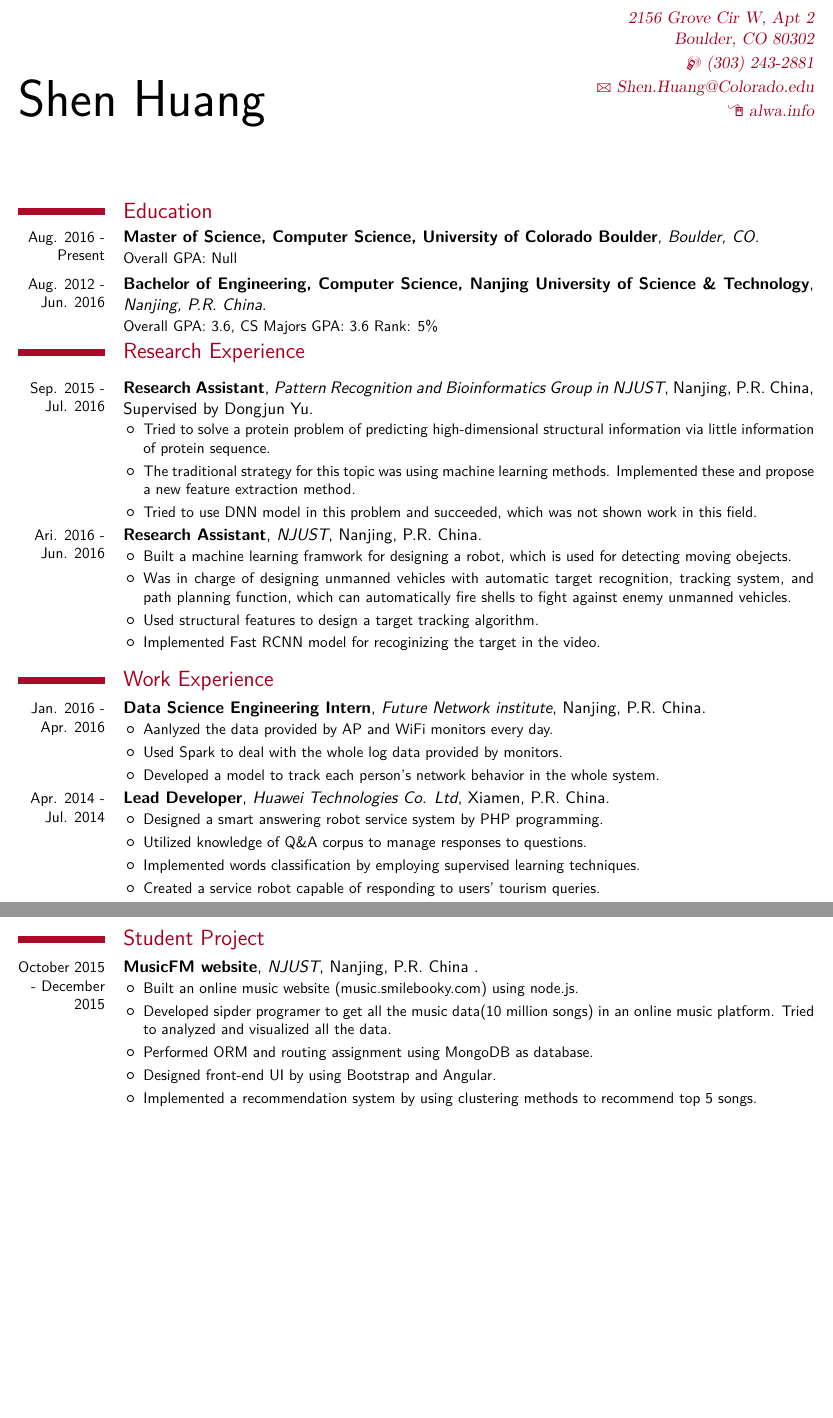
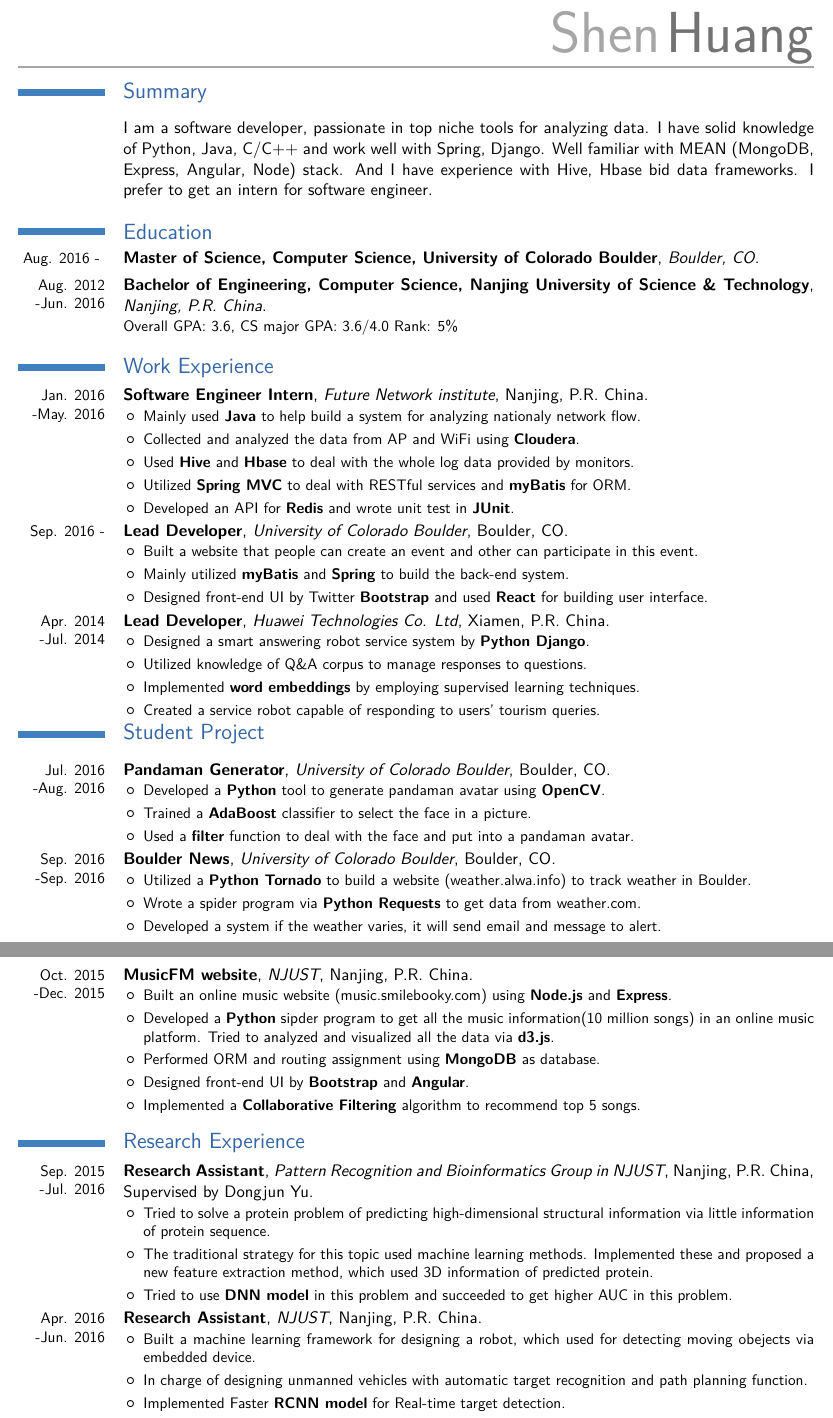
Before and after one commit to LichAmnesia/Resume, a LaTeX CV (Lich-resume.tex, which reads moderncv.cls, moderncvthemecasual.sty): two parts of pages 1 and 2 of 2, joined at a grey line, cut at the place of the change, the shorter picture padded with empty space. Compiled offline with XeLaTeX; a missing font is replaced by an installed copy or a similar font.

Commit message:
Update my resume theme

```diff
--- a/Lich-resume.tex
+++ b/Lich-resume.tex
@@ -11,7 +11,7 @@
 \documentclass[11pt,letterpaper,final]{moderncv}
 \usepackage{fontspec}
 
-\moderncvtheme[darkred]{classic}
+\moderncvtheme[darkred]{casual}
 
 % DOCUMENT LAYOUT
 \usepackage[scale=0.85]{geometry}
@@ -43,6 +43,7 @@
 \mobile{(303) 243-2881}
 \email{Shen.Huang@Colorado.edu}
 \homepage{alwa.info}
+\extrainfo{https://github.com/LichAmnesia}
 
 \title{Shen Huang's Resume}
 
@@ -55,32 +56,17 @@
 \begin{document}
 
 \maketitle
+\section{Summary}
+% \cventry{}{}{}{Enthusiastic in data science in and learn fast}{Want to get an intern of Software Engineer}{}
+\cvline{}{I am a software developer, passionate in top niche tools for analyzing data. I have solid knowledge of Python, Java, C/C++ and work well with Spring, Django. Well familiar with MEAN (MongoDB, Express, Angular, Node) stack. And I have experience with Hive, Hbase bid data frameworks. I prefer to get an intern for software engineer.}
 
 \section{Education}
-\cventry{Aug. 2016 - Present}{Master of Science, Computer Science,  University of Colorado Boulder}{Boulder, CO}{}{}{Overall GPA: Null} % Overall GPA: 3.949}{CSC \& MA Majors GPA: 4.0
-\cventry{Aug. 2012 - Jun. 2016}{Bachelor of Engineering, Computer Science, Nanjing University of Science \& Technology}{Nanjing, P.R. China}{}{}{Overall GPA: 3.6, CS Majors GPA: 3.6 Rank: 5\%} % Overall GPA: 3.949}{CSC \& MA Majors GPA: 4.0
-\section{Research Experience}
-  % Bioinformatics 研究
-  \cventry{Sep. 2015 - Jul. 2016}{Research Assistant}{Pattern Recognition and Bioinformatics Group in NJUST}{Nanjing, P.R. China}{Supervised by Dongjun Yu}{
-    \begin{itemize}
-      \item Tried to solve a protein problem of predicting high-dimensional structural information via little information of protein sequence.
-      \item The traditional strategy for this topic was using machine learning methods. Implemented these and propose a new feature extraction method.
-      \item Tried to use DNN model in this problem and succeeded, which was not shown work in this field.
-    \end{itemize}
-  }
-  % RM 视觉比赛
-  \cventry{Ari. 2016 - Jun. 2016}{Research Assistant}{NJUST}{Nanjing, P.R. China}{}{
-    \begin{itemize}
-      \item Built a machine learning framwork for designing a robot, which is used for detecting moving obejects.
-      \item Was in charge of designing unmanned vehicles with automatic target recognition, tracking system, and path planning function, which can automatically fire shells to fight against enemy unmanned vehicles.
-      \item Used structural features to design a target tracking algorithm.
-      \item Implemented Fast RCNN model for recoginizing the target in the video.
-    \end{itemize}
-  }
+\cventry{Aug. 2016 - }{Master of Science, Computer Science, University of Colorado Boulder}{Boulder, CO}{}{}{} % Overall GPA: 3.949}{CSC \& MA Majors GPA: 4.0
+\cventry{Aug. 2012 -Jun. 2016}{Bachelor of Engineering, Computer Science, Nanjing University of Science \& Technology}{Nanjing, P.R. China}{}{}{Overall GPA: 3.6, CS major GPA: 3.6/4.0 Rank: 5\%} % Overall GPA: 3.949}{CSC \& MA Majors GPA: 4.0
 
 \section{Work Experience}
   % % ASC 比赛
-  % \cventry{March 2016 -- April 2016}{Compete in ASC Student Supercomputer Challenge}{Inspur Group Co., Ltd.}{P.R. China }{}{
+  % \cventry{March 2016 --April 2016}{Compete in ASC Student Supercomputer Challenge}{Inspur Group Co., Ltd.}{P.R. China }{}{
   %     \begin{itemize}
   %       \item Won Prize of Excellence in the challenge.
   %       \item Designed and optimize algorithms in HPC.
@@ -88,30 +74,93 @@
   %       \item Gave an useful optimization for the DNN program on the CPU + MIC Platform.
   %     \end{itemize}
   % }
-  \cventry{Jan. 2016 - Apr. 2016}{Data Science Engineering Intern}{Future Network institute}{Nanjing, P.R. China}{}{
+% Clean data by AP and WiFi, write a python script of hive sql to deal with the data. Raw data is stored in Redis.
+% After cleaning and deal with the data. The data should be stored in HDFS.
+  \cventry{Jan. 2016 -May. 2016}{Software Engineer Intern}{Future Network institute}{Nanjing, P.R. China}{}{
       \begin{itemize}
-        \item Aanlyzed the data provided by AP and WiFi monitors every day.
-        \item Used Spark to deal with the whole log data provided by monitors.
-        \item Developed a model to track each person's network behavior in the whole system.
+        \item Mainly used \textbf{Java} to help build a system for analyzing nationaly network flow.
+        \item Collected and analyzed the data from AP and WiFi using \textbf{Cloudera}.
+        \item Used \textbf{Hive} and \textbf{Hbase} to deal with the whole log data provided by monitors.
+        \item Utilized \textbf{Spring MVC} to deal with RESTful services and \textbf{myBatis} for ORM.
+        \item Developed an API for \textbf{Redis} and wrote unit test in \textbf{JUnit}.
       \end{itemize}
   }
+  % Event Create and Share
+  \cventry{Sep. 2016 -}{Lead Developer}{University of Colorado Boulder}{Boulder, CO}{}{
+    \begin{itemize}
+      \item Built a website that people can create an event and other can participate in this event.
+      \item Mainly utilized \textbf{myBatis} and \textbf{Spring} to build the back-end system.
+      \item Designed front-end UI by Twitter \textbf{Bootstrap} and used \textbf{React} for building user interface.
+    \end{itemize}
+  }
+  % OJ 开发
+  % \cventry{Apr. 2014 -Jan. 2016}{Software Engineer}{NJUST}{Nanjing, P.R. China}{}{
+  %     \begin{itemize}
+  %       \item Maintain an online judge (njoj.org) of a non-profit organization.
+  %       \item Designed a smart answering robot service system by \textbf{Python Django}.
+  %       \item Utilized knowledge of Q\&A corpus to manage responses to questions.
+  %       \item Implemented \textbf{word embeddings} by employing supervised learning techniques.
+  %       \item Created a service robot capable of responding to users’ tourism queries.
+  %     \end{itemize}
+  % }
   % 在线问答平台
-  \cventry{Apr. 2014 - Jul. 2014}{Lead Developer}{Huawei Technologies Co. Ltd}{Xiamen, P.R. China}{}{
+  \cventry{Apr. 2014 -Jul. 2014}{Lead Developer}{Huawei Technologies Co. Ltd}{Xiamen, P.R. China}{}{
       \begin{itemize}
-        \item Designed a smart answering robot service system by PHP programming.
+        \item Designed a smart answering robot service system by \textbf{Python Django}.
         \item Utilized knowledge of Q\&A corpus to manage responses to questions.
-        \item Implemented words classification by employing supervised learning techniques.
+        \item Implemented \textbf{word embeddings} by employing supervised learning techniques.
         \item Created a service robot capable of responding to users’ tourism queries.
       \end{itemize}
   }
-
+% 集合（collection）与文档（document）
+% 面向文档的存储：以 JSON 格式的文档保存数据。
 \section{Student Project}
-  \cventry{October 2015 - December 2015}{MusicFM website}{NJUST}{Nanjing, P.R. China }{}{
+  \cventry{Jul. 2016 -Aug. 2016}{Pandaman Generator}{University of Colorado Boulder}{Boulder, CO}{}{
     \begin{itemize}
-      \item Built an online music website (music.smilebooky.com) using node.js.
-      \item Developed sipder programer to get all the music data(10 million songs) in an online music platform. Tried to analyzed and visualized all the data.
-      \item Performed ORM and routing assignment using MongoDB as database.
-      \item Designed front-end UI by using Bootstrap and Angular.
-      \item Implemented a recommendation system by using clustering methods to recommend top 5 songs.
+      \item Developed a \textbf{Python} tool to generate pandaman avatar using \textbf{OpenCV}.
+      \item Trained a \textbf{AdaBoost} classifier to select the face in a picture.
+      \item Used a \textbf{filter} function to deal with the face and put into a pandaman avatar.
     \end{itemize}
   }
+  \cventry{Sep. 2016 -Sep. 2016}{Boulder News}{University of Colorado Boulder}{Boulder, CO}{}{
+    \begin{itemize}
+      \item Utilized a \textbf{Python Tornado} to build a website (weather.alwa.info) to track weather in Boulder.
+      \item Wrote a spider program via \textbf{Python Requests} to get data from weather.com.
+      \item Developed a system if the weather varies, it will send email and message to alert.
+    \end{itemize}
+  }
+  \cventry{Oct. 2015 -Dec. 2015}{MusicFM website}{NJUST}{Nanjing, P.R. China}{}{
+    \begin{itemize}
+      \item Built an online music website (music.smilebooky.com) using \textbf{Node.js} and \textbf{Express}.
+      \item Developed a \textbf{Python} sipder program to get all the music information(10 million songs) in an online music platform. Tried to analyzed and visualized all the data via \textbf{d3.js}.
+      \item Performed ORM and routing assignment using \textbf{MongoDB} as database.
+      \item Designed front-end UI by \textbf{Bootstrap} and \textbf{Angular}.
+      \item Implemented a \textbf{Collaborative Filtering} algorithm to recommend top 5 songs.
+    \end{itemize}
+  }
+
+
+\section{Research Experience}
+  % Bioinformatics 研究
+  \cventry{Sep. 2015 -Jul. 2016}{Research Assistant}{Pattern Recognition and Bioinformatics Group in NJUST}{Nanjing, P.R. China}{Supervised by Dongjun Yu}{
+    \begin{itemize}
+      \item Tried to solve a protein problem of predicting high-dimensional structural information via little information of protein sequence.
+      \item The traditional strategy for this topic used machine learning methods. Implemented these and proposed a new feature extraction method, which used 3D information of predicted protein.
+      \item Tried to use \textbf{DNN model} in this problem and succeeded to get higher AUC in this problem.
+    \end{itemize}
+  }
+  % RM 视觉比赛
+% 1.用selective search方法划分2k-45k个region；
+% 2.分别对每个region提取特征，最后将提取到的特征送到k(k的取值与类别数相等) svm分类器中识别以及送到一个回归器中去调节检测框的位置；
+% 3.将k个SVM分类器中得分最高的类作为分类结果，将所有得分都不高的region作为背景；
+% 4.通过回归器调整之后的结果即为检测到的位置。
+% http://tangxman.github.io/2015/12/10/rcnn/
+% First using selective search methods to get regions. should use cnn to select features. And then train k lsvm to classify. The end is Boundingbox Regression to adjust regions. caffe-fast-rcnn
+% Use tegra: make cuda, and caffe
+  \cventry{Apr. 2016 -Jun. 2016}{Research Assistant}{NJUST}{Nanjing, P.R. China}{}{
+    \begin{itemize}
+      \item Built a machine learning framework for designing a robot, which used for detecting moving obejects via embedded device.
+      \item In charge of designing unmanned vehicles with automatic target recognition and path planning function.
+      \item Implemented Faster \textbf{RCNN model} for Real-time target detection.
+      \item Applied the detection algorithm in \textbf{Nvidia Tegra K1} platform.
+    \end{itemize}
--- a/moderncv.cls
+++ b/moderncv.cls
@@ -202,6 +202,7 @@
 \providecommand*{\faxsymbol}{\FAX}
 \providecommand*{\emailsymbol}{\Letter}
 \providecommand*{\homepagesymbol}{{\Large\ComputerMouse}}
+\providecommand*{\extrasymbol}{{\Large\Keyboard}}
 
 % colors
 \definecolor{firstnamecolor}{rgb}{0,0,0}
--- a/moderncvthemecasual.sty
+++ b/moderncvthemecasual.sty
@@ -112,11 +112,12 @@
     \hfill%
 %    \raggedleft{\firstnamestyle{\MakeLowercase{\@firstname}}\familynamestyle{\MakeLowercase{\@familyname}}}\\[-.35em]}%
     \raggedleft{\firstnamestyle{\@firstname}~\familynamestyle{\@familyname}}\\[-.35em]}%
-  {\color{firstnamecolor}\rule{\textwidth}{.25ex}\\[2.5em]}%
+  {\color{firstnamecolor}\rule{\textwidth}{.25ex}\\[0.5em]}%
 % optional quote
   \ifthenelse{\isundefined{\@quote}}%
     {}%
-    {{\centering{}\begin{minipage}{\quotewidth}\centering\quotestyle{\@quote}\end{minipage}\\[2.5em]}}%
+    % The following line deleted for more less space.
+    % {{\centering{}\begin{minipage}{\quotewidth}\centering\quotestyle{\@quote}\end{minipage}\\[2.5em]}}%
   \par}% to avoid weird spacing bug at the first section if no blank line is left after \maketitle
 
 % cv footer
```
Also changed, not shown: Huang,Shen_Resume_Intern.pdf (added), Lich-resume.pdf (deleted), Lich-resume.tex (25 more changed lines).
